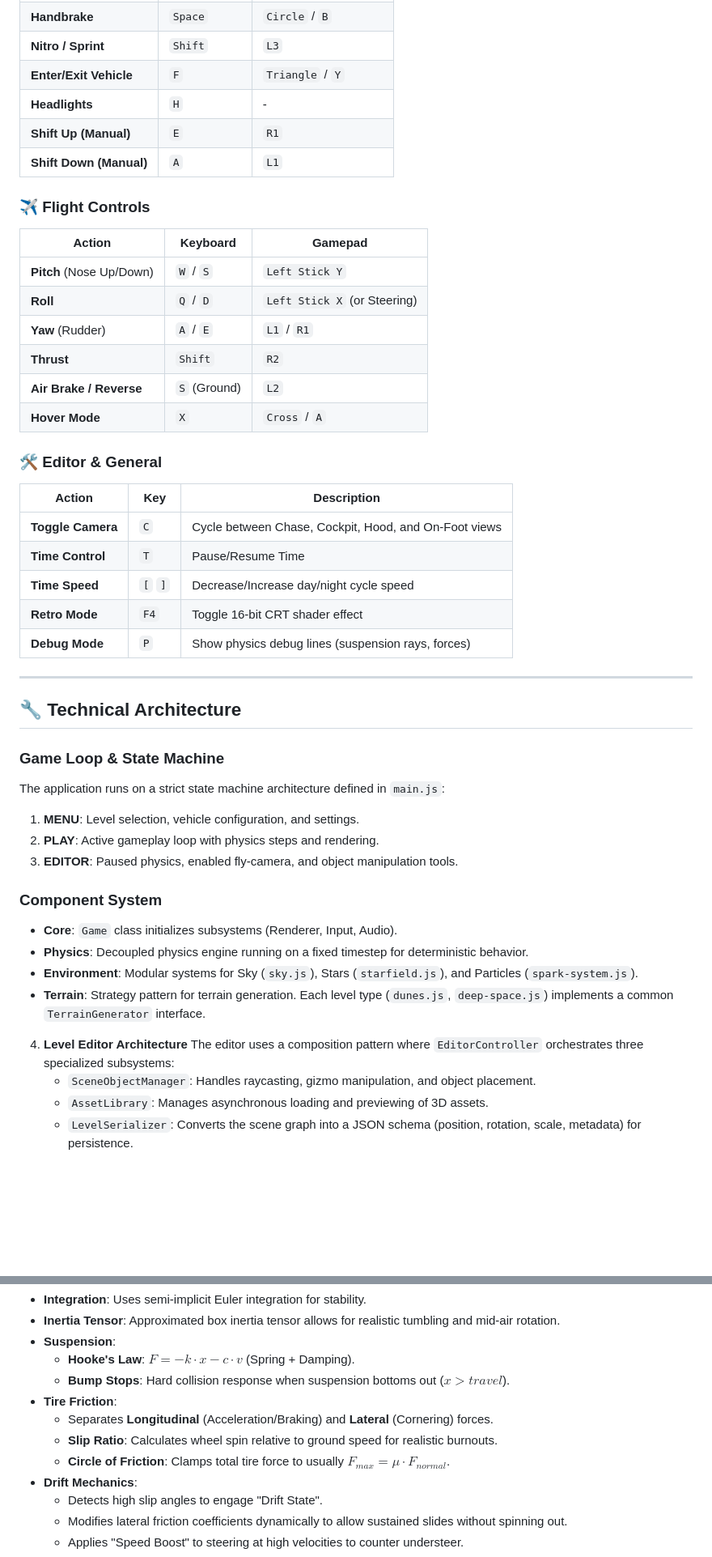
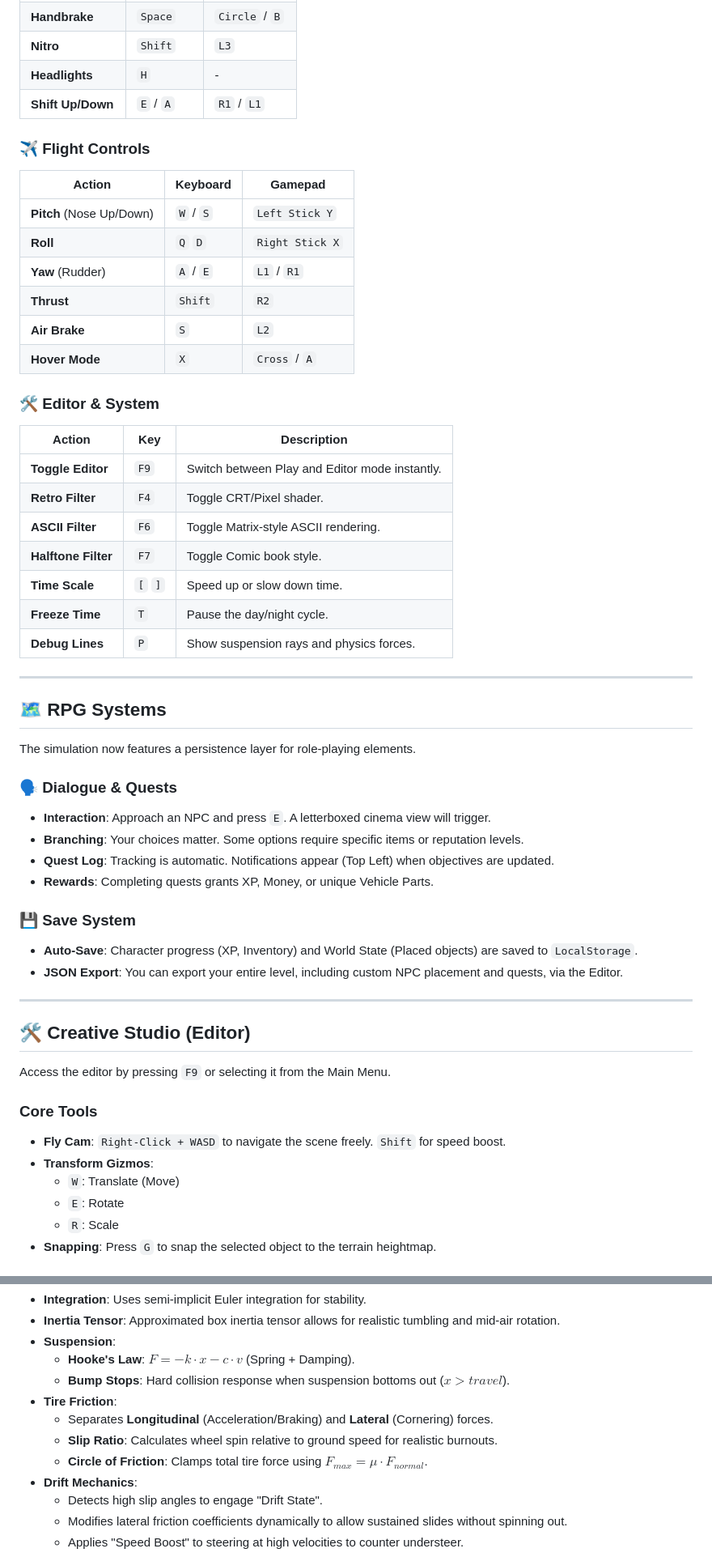
Before and after one commit to Aavkd/Car-simulation, a Markdown page: README.md, 2 parts joined by grey strips. Shown at 81% size. GitHub-like rendering; blank space fills up the shorter version.

```diff
--- a/README.md
+++ b/README.md
@@ -121,47 +81,56 @@ The game supports automatic switching between Keyboard/Mouse and Gamepad (DualSe
 | **Handbrake** | `Space` | `Circle` / `B` |
-| **Nitro / Sprint** | `Shift` | `L3` |
-| **Enter/Exit Vehicle** | `F` | `Triangle` / `Y` |
+| **Nitro** | `Shift` | `L3` |
 | **Headlights** | `H` | - |
-| **Shift Up (Manual)** | `E` | `R1` |
-| **Shift Down (Manual)** | `A` | `L1` |
+| **Shift Up/Down** | `E` / `A` | `R1` / `L1` |
 
 ### ✈️ Flight Controls
 | Action | Keyboard | Gamepad |
 |--------|----------|---------|
 | **Pitch** (Nose Up/Down) | `W` / `S` | `Left Stick Y` |
-| **Roll** | `Q` / `D` | `Left Stick X` (or Steering) |
+| **Roll** | `Q` `D` | `Right Stick X` |
 | **Yaw** (Rudder) | `A` / `E` | `L1` / `R1` |
 | **Thrust** | `Shift` | `R2` |
-| **Air Brake / Reverse** | `S` (Ground) | `L2` |
+| **Air Brake** | `S` | `L2` |
 | **Hover Mode** | `X` | `Cross` / `A` |
 
-### 🛠️ Editor & General
+### 🛠️ Editor & System
 | Action | Key | Description |
 |--------|-----|-------------|
-| **Toggle Camera** | `C` | Cycle between Chase, Cockpit, Hood, and On-Foot views |
-| **Time Control** | `T` | Pause/Resume Time |
-| **Time Speed** | `[` `]` | Decrease/Increase day/night cycle speed |
-| **Retro Mode** | `F4` | Toggle 16-bit CRT shader effect |
-| **Debug Mode** | `P` | Show physics debug lines (suspension rays, forces) |
+| **Toggle Editor** | `F9` | Switch between Play and Editor mode instantly. |
+| **Retro Filter** | `F4` | Toggle CRT/Pixel shader. |
+| **ASCII Filter** | `F6` | Toggle Matrix-style ASCII rendering. |
+| **Halftone Filter** | `F7` | Toggle Comic book style. |
+| **Time Scale** | `[` `]` | Speed up or slow down time. |
+| **Freeze Time** | `T` | Pause the day/night cycle. |
+| **Debug Lines** | `P` | Show suspension rays and physics forces. |
 
 ---
 
-## 🔧 Technical Architecture
+## 🗺️ RPG Systems
 
-### Game Loop & State Machine
-The application runs on a strict state machine architecture defined in `main.js`:
-1.  **MENU**: Level selection, vehicle configuration, and settings.
-2.  **PLAY**: Active gameplay loop with physics steps and rendering.
-3.  **EDITOR**: Paused physics, enabled fly-camera, and object manipulation tools.
+The simulation now features a persistence layer for role-playing elements.
 
-### Component System
--   **Core**: `Game` class initializes subsystems (Renderer, Input, Audio).
--   **Physics**: Decoupled physics engine running on a fixed timestep for deterministic behavior.
--   **Environment**: Modular systems for Sky (`sky.js`), Stars (`starfield.js`), and Particles (`spark-system.js`).
--   **Terrain**: Strategy pattern for terrain generation. Each level type (`dunes.js`, `deep-space.js`) implements a common `TerrainGenerator` interface.
+### 🗣️ Dialogue & Quests
+- **Interaction**: Approach an NPC and press `E`. A letterboxed cinema view will trigger.
+- **Branching**: Your choices matter. Some options require specific items or reputation levels.
+- **Quest Log**: Tracking is automatic. Notifications appear (Top Left) when objectives are updated.
+- **Rewards**: Completing quests grants XP, Money, or unique Vehicle Parts.
 
-4.  **Level Editor Architecture**
-    The editor uses a composition pattern where `EditorController` orchestrates three specialized subsystems:
-    -   `SceneObjectManager`: Handles raycasting, gizmo manipulation, and object placement.
-    -   `AssetLibrary`: Manages asynchronous loading and previewing of 3D assets.
-    -   `LevelSerializer`: Converts the scene graph into a JSON schema (position, rotation, scale, metadata) for persistence.
+### 💾 Save System
+- **Auto-Save**: Character progress (XP, Inventory) and World State (Placed objects) are saved to `LocalStorage`.
+- **JSON Export**: You can export your entire level, including custom NPC placement and quests, via the Editor.
+
+---
+
+## 🛠️ Creative Studio (Editor)
+
+Access the editor by pressing `F9` or selecting it from the Main Menu.
+
+### Core Tools
+- **Fly Cam**: `Right-Click + WASD` to navigate the scene freely. `Shift` for speed boost.
+- **Transform Gizmos**:
+    - `W`: Translate (Move)
+    - `E`: Rotate
+    - `R`: Scale
+- **Snapping**: Press `G` to snap the selected object to the terrain heightmap.
+
@@ -180,7 +165,7 @@ State-of-the-art rigid body simulation tailored for arcade-simulation balance.
 -   **Tire Friction**:
     *   Separates **Longitudinal** (Acceleration/Braking) and **Lateral** (Cornering) forces.
     *   **Slip Ratio**: Calculates wheel spin relative to ground speed for realistic burnouts.
-    *   **Circle of Friction**: Clamps total tire force to usually $F_{max} = \mu \cdot F_{normal}$.
+    *   **Circle of Friction**: Clamps total tire force using $F_{max} = \mu \cdot F_{normal}$.
 -   **Drift Mechanics**:
     *   Detects high slip angles to engage "Drift State".
     *   Modifies lateral friction coefficients dynamically to allow sustained slides without spinning out.
```
Also changed, not shown: other parts of README.md (+114 -106 lines), docs/images/uploaded_image_0_1768197378777.png (added), docs/images/uploaded_image_1_1768197378777.png (added), docs/images/uploaded_image_2_1768197378777.png (added), docs/images/uploaded_image_3_1768197378777.png (added), docs/images/uploaded_image_4_1768197378777.png (added).
